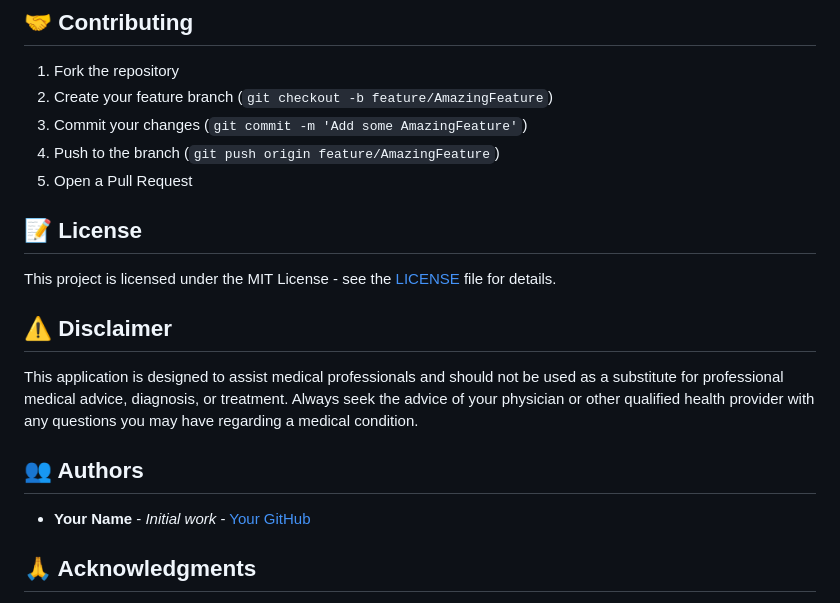
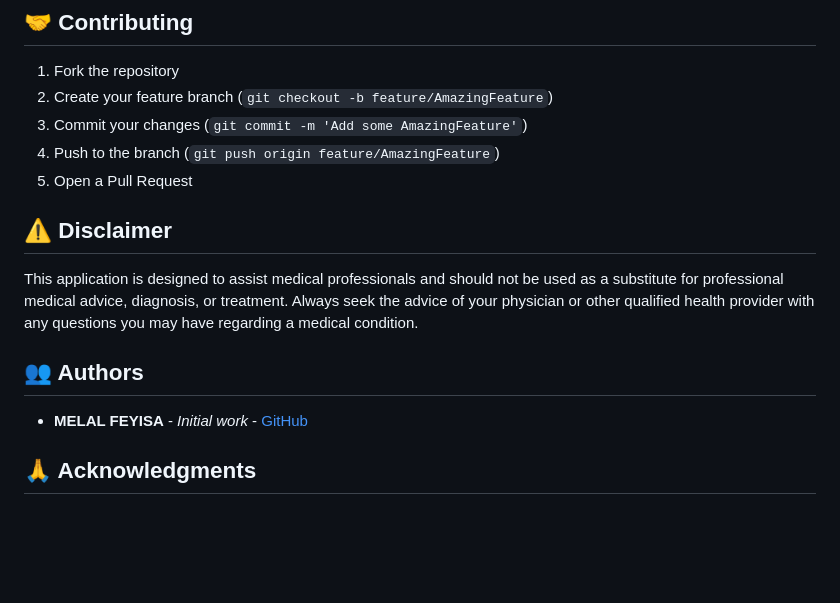
Before and after one commit to Melal-F/MRI-brain-tumor-detection-, a Markdown page: README.md, the part around the change. Drawn GitHub-style; blank space fills up the shorter version.

Commit message:
docs: Update author information in README

```diff
--- a/README.md
+++ b/README.md
@@ -122,9 +122,6 @@ MRI-brain-tumor-detection/
 4. Push to the branch (`git push origin feature/AmazingFeature`)
 5. Open a Pull Request
 
-## 📝 License
-
-This project is licensed under the MIT License - see the [LICENSE](LICENSE) file for details.
 
 ## ⚠️ Disclaimer
 
@@ -132,7 +129,7 @@ This application is designed to assist medical professionals and should not be u
 
 ## 👥 Authors
 
-- **Your Name** - *Initial work* - [Your GitHub](https://github.com/yourusername)
+- **MELAL FEYISA** - *Initial work* - [GitHub](https://github.com/Melal-F)
 
 ## 🙏 Acknowledgments
 
```
